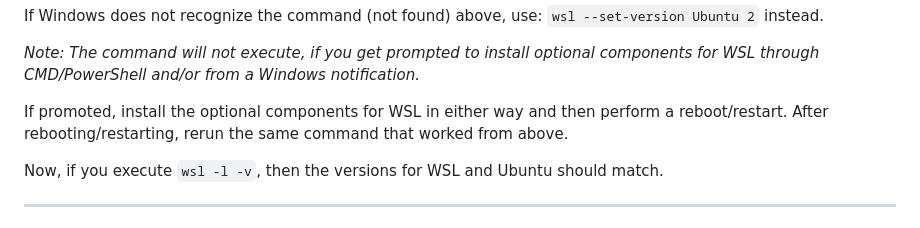
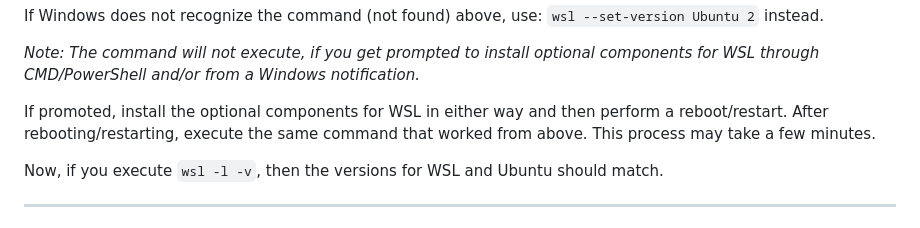
Before and after one commit to MIKNSJ/config, a Markdown page: vim/linux_env_setup_docs.md, the part around the change. Drawn GitHub-style.

````diff
--- a/vim/linux_env_setup_docs.md
+++ b/vim/linux_env_setup_docs.md
@@ -49,7 +49,7 @@
 
 *Note: The command will not execute, if you get prompted to install optional components for WSL through CMD/PowerShell and/or from a Windows notification.*
 
-If promoted, install the optional components for WSL in either way and then perform a reboot/restart. After rebooting/restarting, rerun the same command that worked from above.
+If promoted, install the optional components for WSL in either way and then perform a reboot/restart. After rebooting/restarting, execute the same command that worked from above. This process may take a few minutes.
 
 Now, if you execute ```wsl -l -v```, then the versions for WSL and Ubuntu should match.
 
````
